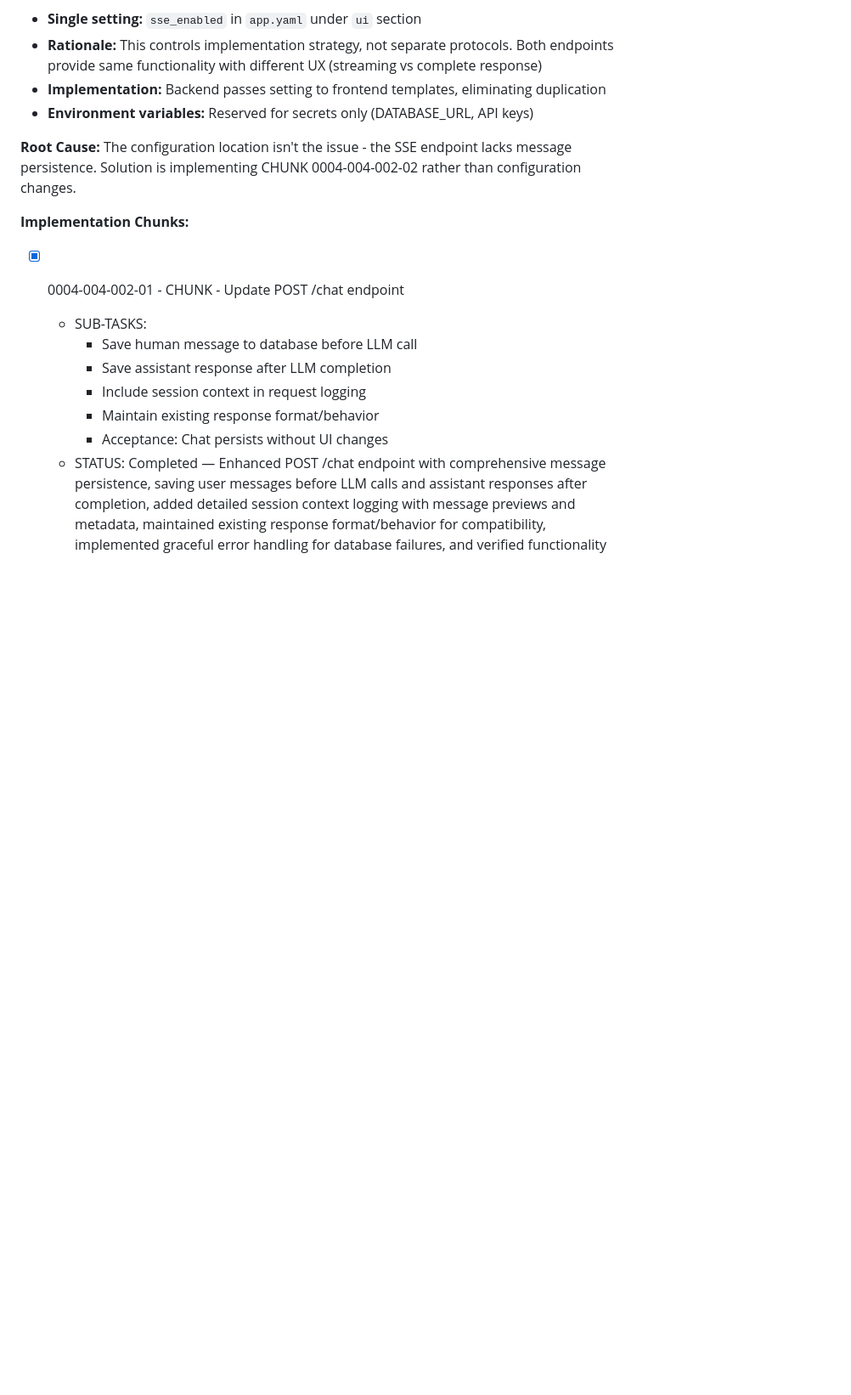
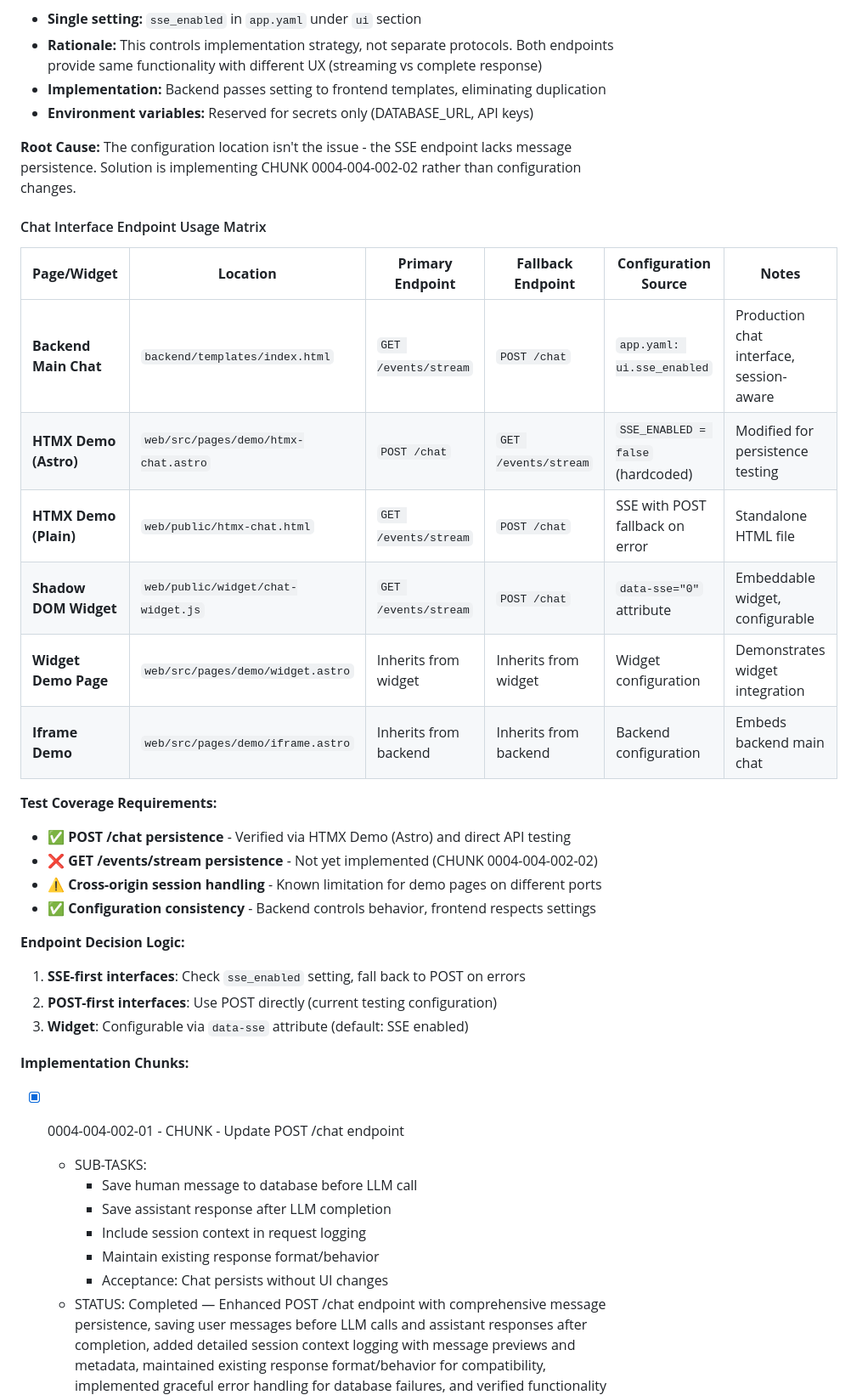
Before and after one commit to creatifire/salient02, a Markdown page: memorybank/project-management/0004-chat-memory.md, the part around the change. Shown at 85% size. Rendered like a GitHub page; blank space fills up the shorter version.

Commit message:
docs: Add chat interface endpoint usage matrix
- Add comprehensive table showing which pages/widgets use which endpoints
- Document 6 different chat interfaces and their endpoint preferences
- Include configuration sources and fallback behavior for each interface
- Add test coverage requirements and endpoint decision logic
- Clarify cross-origin session handling as root cause of persistence issues

This matrix enables proper test coverage maintenance and helps identify
impact scope when implementing endpoint changes.

Related to Epic 0004 - Chat Memory & Persistence, CHUNK 0004-004-002-04

```diff
--- a/memorybank/project-management/0004-chat-memory.md
+++ b/memorybank/project-management/0004-chat-memory.md
@@ -274,6 +274,28 @@ The schema and session management fully supports multiple concurrent users:
 - **Environment variables:** Reserved for secrets only (DATABASE_URL, API keys)
 
 **Root Cause:** The configuration location isn't the issue - the SSE endpoint lacks message persistence. Solution is implementing CHUNK 0004-004-002-02 rather than configuration changes.
+
+#### Chat Interface Endpoint Usage Matrix
+
+| **Page/Widget** | **Location** | **Primary Endpoint** | **Fallback Endpoint** | **Configuration Source** | **Notes** |
+|---|---|---|---|---|---|
+| **Backend Main Chat** | `backend/templates/index.html` | `GET /events/stream` | `POST /chat` | `app.yaml: ui.sse_enabled` | Production chat interface, session-aware |
+| **HTMX Demo (Astro)** | `web/src/pages/demo/htmx-chat.astro` | `POST /chat` | `GET /events/stream` | `SSE_ENABLED = false` (hardcoded) | Modified for persistence testing |
+| **HTMX Demo (Plain)** | `web/public/htmx-chat.html` | `GET /events/stream` | `POST /chat` | SSE with POST fallback on error | Standalone HTML file |
+| **Shadow DOM Widget** | `web/public/widget/chat-widget.js` | `GET /events/stream` | `POST /chat` | `data-sse="0"` attribute | Embeddable widget, configurable |
+| **Widget Demo Page** | `web/src/pages/demo/widget.astro` | Inherits from widget | Inherits from widget | Widget configuration | Demonstrates widget integration |
+| **Iframe Demo** | `web/src/pages/demo/iframe.astro` | Inherits from backend | Inherits from backend | Backend configuration | Embeds backend main chat |
+
+**Test Coverage Requirements:**
+- ✅ **POST /chat persistence** - Verified via HTMX Demo (Astro) and direct API testing
+- ❌ **GET /events/stream persistence** - Not yet implemented (CHUNK 0004-004-002-02)
+- ⚠️ **Cross-origin session handling** - Known limitation for demo pages on different ports
+- ✅ **Configuration consistency** - Backend controls behavior, frontend respects settings
+
+**Endpoint Decision Logic:**
+1. **SSE-first interfaces**: Check `sse_enabled` setting, fall back to POST on errors
+2. **POST-first interfaces**: Use POST directly (current testing configuration)
+3. **Widget**: Configurable via `data-sse` attribute (default: SSE enabled)
 
 **Implementation Chunks:**
 
```
